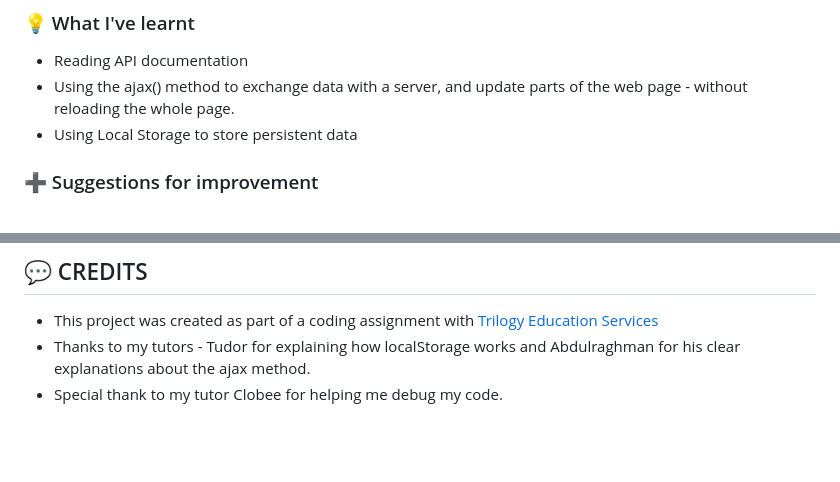
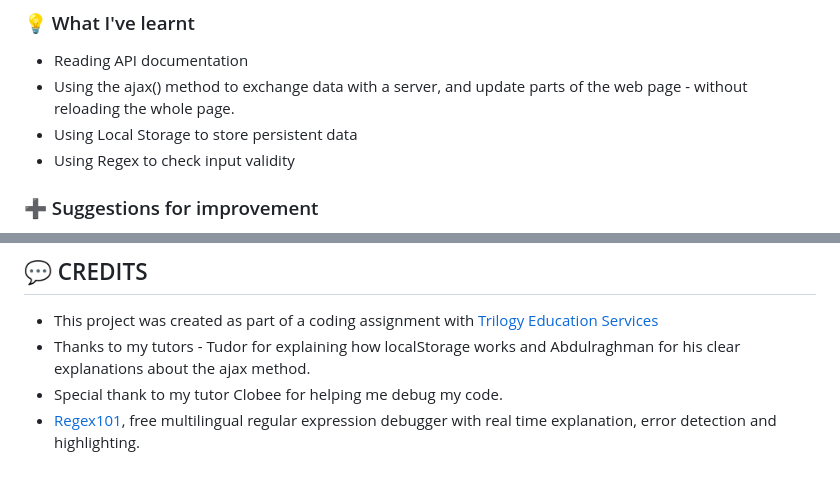
Before and after one commit to senseilein/weather-dashboard, a Markdown page: README.md, 2 parts joined by grey strips. Rendered like a GitHub page; blank space fills up the shorter version.

Commit message:
Update credits section in README file

```diff
--- a/README.md
+++ b/README.md
@@ -71,6 +71,7 @@ It's done when:
 - Reading API documentation
 - Using the ajax() method to exchange data with a server, and update parts of the web page - without reloading the whole page.
 - Using Local Storage to store persistent data
+- Using Regex to check input validity
 
 ### ➕ Suggestions for improvement
 
@@ -86,3 +87,4 @@ No installation needed however to use the APIs mentioned above as a developer, i
 - This project was created as part of a coding assignment with [Trilogy Education Services](https://skillsforlife.edx.org/?utm_source=govuk)
 - Thanks to my tutors - Tudor for explaining how localStorage works and Abdulraghman for his clear explanations about the ajax method.
 - Special thank to my tutor Clobee for helping me debug my code.
+- [Regex101](https://regex101.com/), free multilingual regular expression debugger with real time explanation, error detection and highlighting.
```
